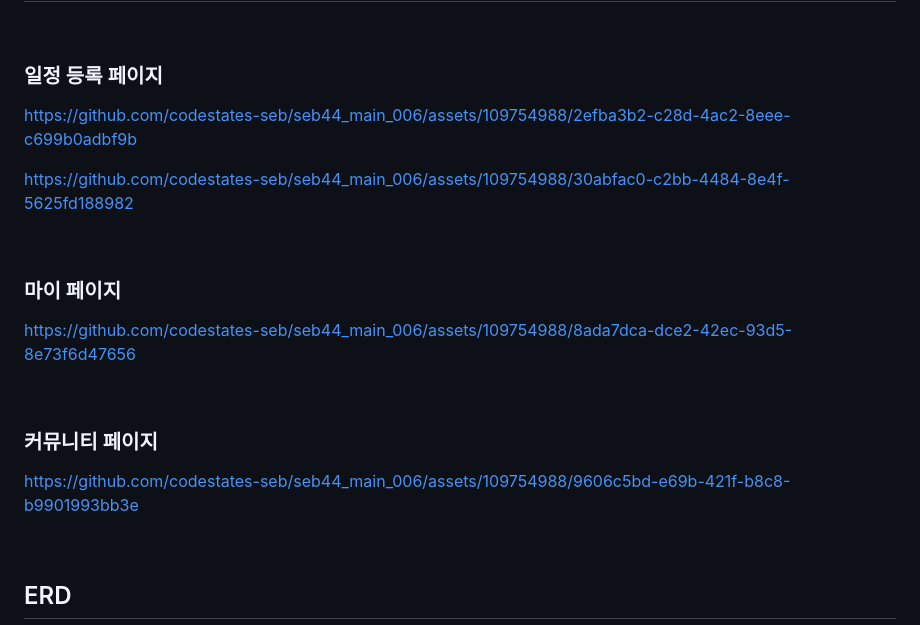
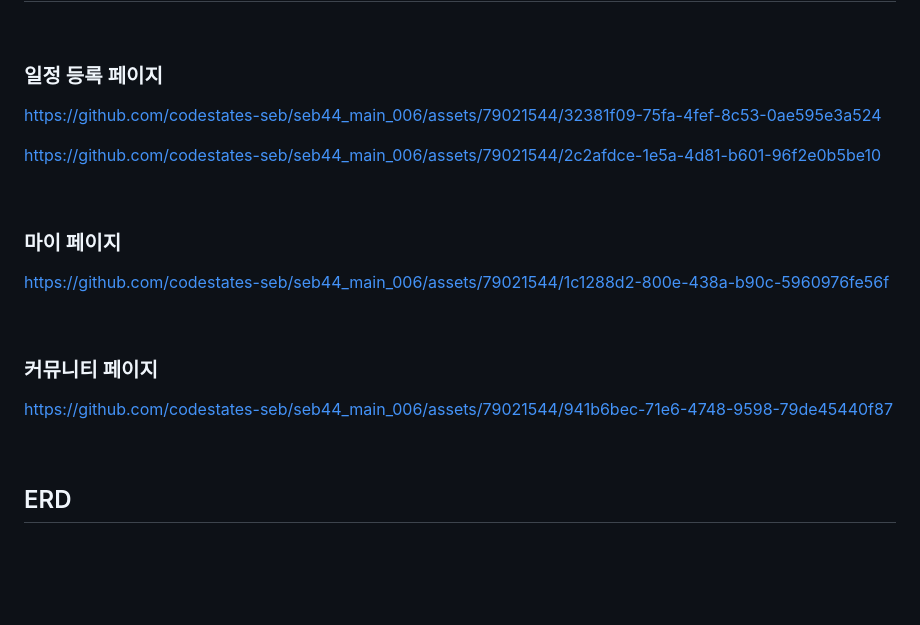
Before and after one commit to codestates-seb/seb44_main_006, a Markdown page: README.md, the part around the change. Rendered like a GitHub page; blank space fills up the shorter version.

```diff
--- a/README.md
+++ b/README.md
@@ -87,20 +87,22 @@
 <br>
 
 ### 일정 등록 페이지
-https://github.com/codestates-seb/seb44_main_006/assets/109754988/2efba3b2-c28d-4ac2-8eee-c699b0adbf9b
 
-https://github.com/codestates-seb/seb44_main_006/assets/109754988/30abfac0-c2bb-4484-8e4f-5625fd188982
+https://github.com/codestates-seb/seb44_main_006/assets/79021544/32381f09-75fa-4fef-8c53-0ae595e3a524
+
+https://github.com/codestates-seb/seb44_main_006/assets/79021544/2c2afdce-1e5a-4d81-b601-96f2e0b5be10
 
 <br>
 
 ### 마이 페이지
-https://github.com/codestates-seb/seb44_main_006/assets/109754988/8ada7dca-dce2-42ec-93d5-8e73f6d47656
+
+https://github.com/codestates-seb/seb44_main_006/assets/79021544/1c1288d2-800e-438a-b90c-5960976fe56f
 
 <br>
 
 ### 커뮤니티 페이지
-https://github.com/codestates-seb/seb44_main_006/assets/109754988/9606c5bd-e69b-421f-b8c8-b9901993bb3e
 
+https://github.com/codestates-seb/seb44_main_006/assets/79021544/941b6bec-71e6-4748-9598-79de45440f87
 
 <br>
 
```
